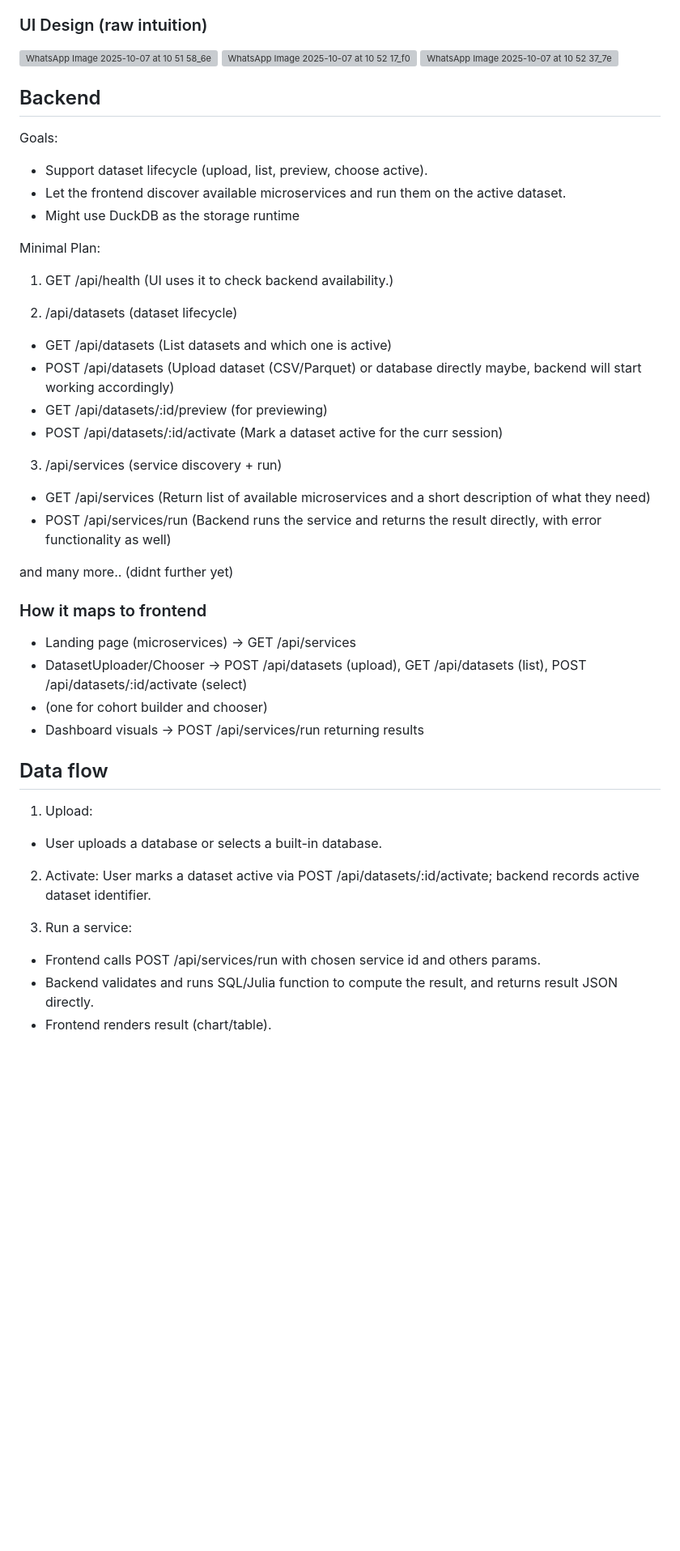
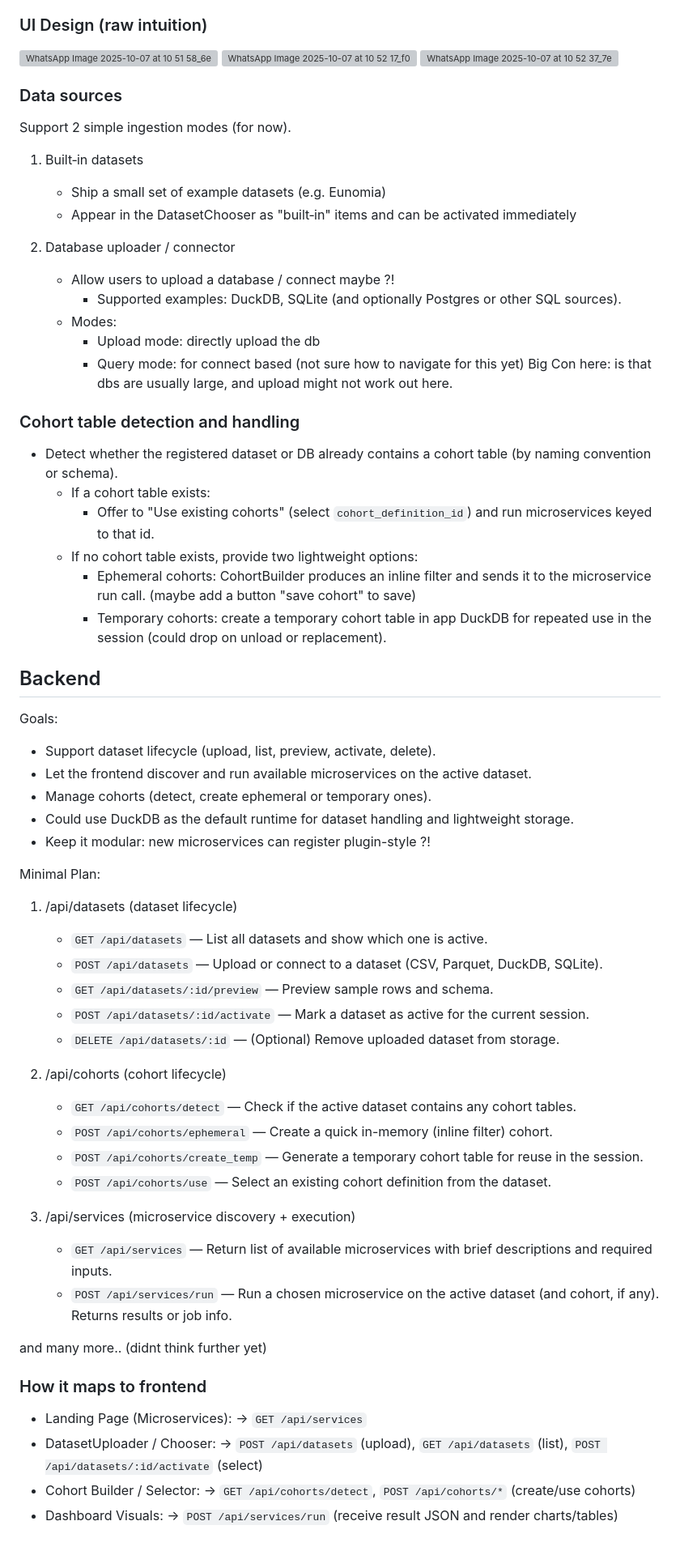
Before and after one commit to JuliaHealth/HealthDash.jl, a Markdown page: docs/design_plan.md, the part around one of its changes. Shown at 81% size. Rendered like a GitHub page; blank space fills up the shorter version; grey boxes are pictures that could not be loaded.

Commit message:
first draft of design plan

```diff
--- a/docs/design_plan.md
+++ b/docs/design_plan.md
@@ -33,50 +33,64 @@ Design principle: a small set of reusable components that compose pages.
 ![WhatsApp Image 2025-10-07 at 10 52 17_f06b448f](https://github.com/user-attachments/assets/64fecbba-7c8d-4fc4-8a8a-8e7940f14d1d)
 ![WhatsApp Image 2025-10-07 at 10 52 37_7ee9fd2e](https://github.com/user-attachments/assets/3ad45d35-74dd-44e0-b27c-7a8ca3932fb3)
 
+### Data sources
+
+Support 2 simple ingestion modes (for now).
+
+1. Built‑in datasets
+   - Ship a small set of example datasets (e.g. Eunomia)
+   - Appear in the DatasetChooser as "built‑in" items and can be activated immediately
+
+2. Database uploader / connector
+   - Allow users to upload a database / connect maybe ?!
+     - Supported examples: DuckDB, SQLite (and optionally Postgres or other SQL sources).
+   - Modes:
+     - Upload mode: directly upload the db
+     - Query mode: for connect based (not sure how to navigate for this yet)
+   Big Con here: is that dbs are usually large, and upload might not work out here.
+
+### Cohort table detection and handling
+
+- Detect whether the registered dataset or DB already contains a cohort table (by naming convention or schema).
+  - If a cohort table exists:
+    - Offer to "Use existing cohorts" (select `cohort_definition_id`) and run microservices keyed to that id.
+  - If no cohort table exists, provide two lightweight options:
+    - Ephemeral cohorts: CohortBuilder produces an inline filter and sends it to the microservice run call. (maybe add a button "save cohort" to save)
+    - Temporary cohorts: create a temporary cohort table in app DuckDB for repeated use in the session (could drop on unload or replacement).
+
 ## Backend
 
 Goals:
-
-- Support dataset lifecycle (upload, list, preview, choose active).
-- Let the frontend discover available microservices and run them on the active dataset.
-- Might use DuckDB as the storage runtime
+- Support dataset lifecycle (upload, list, preview, activate, delete).
+- Let the frontend discover and run available microservices on the active dataset.
+- Manage cohorts (detect, create ephemeral or temporary ones).
+- Could use DuckDB as the default runtime for dataset handling and lightweight storage.
+- Keep it modular: new microservices can register plugin-style ?!
 
 Minimal Plan:
 
-1. GET /api/health (UI uses it to check backend availability.)
+1. /api/datasets (dataset lifecycle)
+   - `GET /api/datasets` — List all datasets and show which one is active.
+   - `POST /api/datasets` — Upload or connect to a dataset (CSV, Parquet, DuckDB, SQLite).
+   - `GET /api/datasets/:id/preview` — Preview sample rows and schema.
+   - `POST /api/datasets/:id/activate` — Mark a dataset as active for the current session.
+   - `DELETE /api/datasets/:id` — (Optional) Remove uploaded dataset from storage.
 
-2. /api/datasets (dataset lifecycle)
+2. /api/cohorts (cohort lifecycle)
+   - `GET /api/cohorts/detect` — Check if the active dataset contains any cohort tables.
+   - `POST /api/cohorts/ephemeral` — Create a quick in-memory (inline filter) cohort.
+   - `POST /api/cohorts/create_temp` — Generate a temporary cohort table for reuse in the session.
+   - `POST /api/cohorts/use` — Select an existing cohort definition from the dataset.
 
-- GET /api/datasets (List datasets and which one is active)
-- POST /api/datasets (Upload dataset (CSV/Parquet) or database directly maybe, backend will start working accordingly)
-- GET /api/datasets/:id/preview (for previewing)
-- POST /api/datasets/:id/activate (Mark a dataset active for the curr session)
+3. /api/services (microservice discovery + execution)
+   - `GET /api/services` — Return list of available microservices with brief descriptions and required inputs.
+   - `POST /api/services/run` — Run a chosen microservice on the active dataset (and cohort, if any). Returns results or job info.
 
-3. /api/services (service discovery + run)
-
-- GET /api/services (Return list of available microservices and a short description of what they need)
-- POST /api/services/run (Backend runs the service and returns the result directly, with error functionality as well)
-
-and many more.. (didnt further yet)
+and many more.. (didnt think further yet)
 
 ### How it maps to frontend
 
-- Landing page (microservices) -> GET /api/services
-- DatasetUploader/Chooser -> POST /api/datasets (upload), GET /api/datasets (list), POST /api/datasets/:id/activate (select)
-- (one for cohort builder and chooser)
-- Dashboard visuals → POST /api/services/run returning results
-
-## Data flow
-
-1. Upload:
-
-- User uploads a database or selects a built-in database.
-
-2. Activate:
-   User marks a dataset active via POST /api/datasets/:id/activate; backend records active dataset identifier.
-
-3. Run a service:
-
-- Frontend calls POST /api/services/run with chosen service id and others params.
-- Backend validates and runs SQL/Julia function to compute the result, and returns result JSON directly.
-- Frontend renders result (chart/table).
+- Landing Page (Microservices): -> `GET /api/services`
+- DatasetUploader / Chooser: -> `POST /api/datasets` (upload), `GET /api/datasets` (list), `POST /api/datasets/:id/activate` (select)
+- Cohort Builder / Selector: -> `GET /api/cohorts/detect`, `POST /api/cohorts/*` (create/use cohorts)
+- Dashboard Visuals: -> `POST /api/services/run` (receive result JSON and render charts/tables)
```
Also changed, not shown: other parts of docs/design_plan.md (+2 -2 lines).
